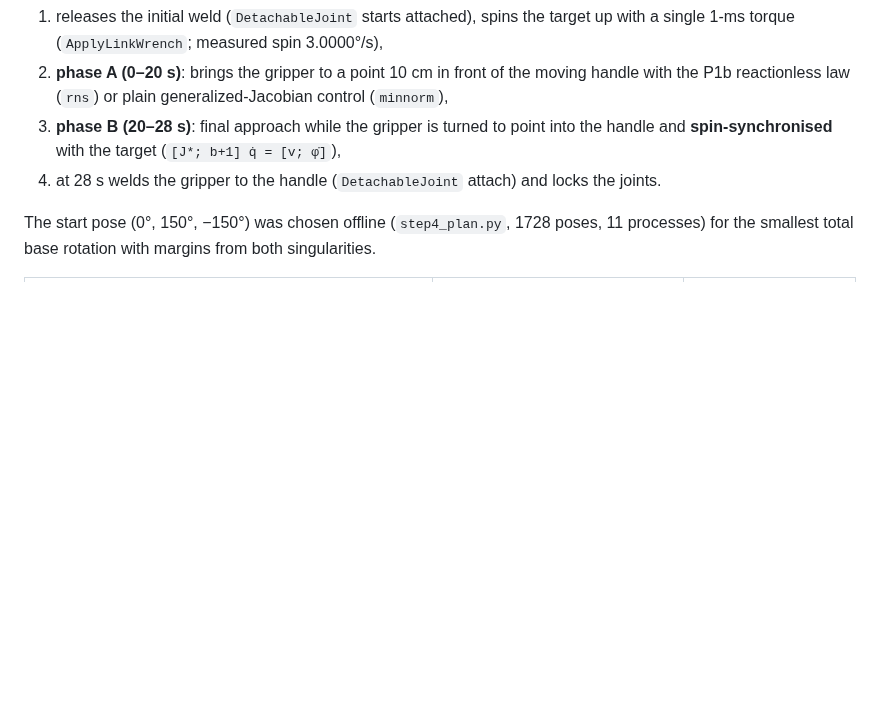
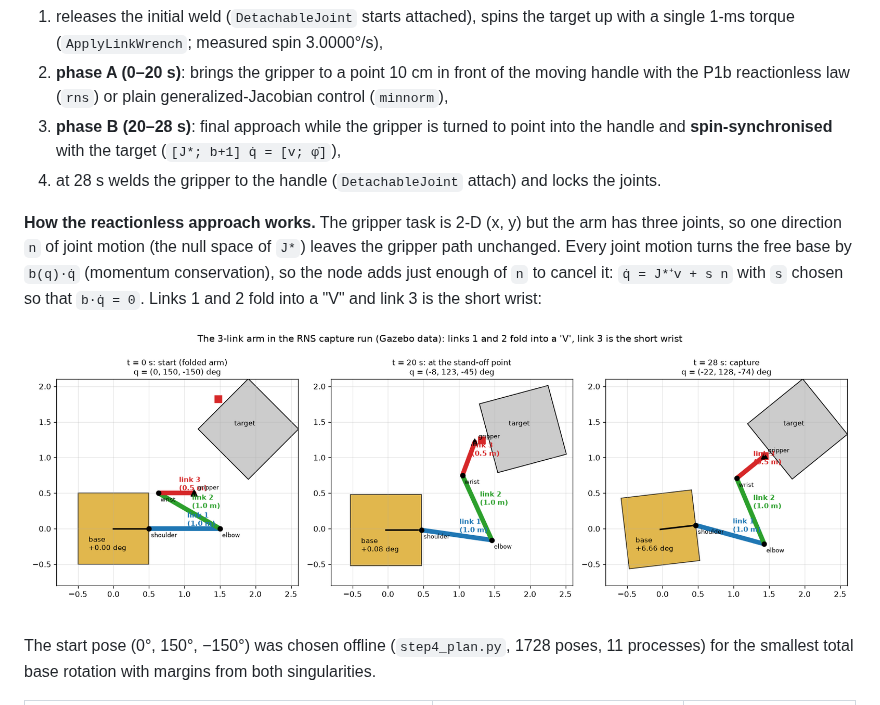
Before and after one commit to anna-vaz/space-robotics, a Markdown page: project5_ros2_gazebo/README.md, the part around the change. Drawn GitHub-style; pictures changed too: project5_ros2_gazebo/figures/explain_arm.png (added); blank space fills up the shorter version.

Commit message:
Project 5: colour-coded links in the capture GIF; labelled-arm explainer figure and RNS explanation in README

```diff
--- a/project5_ros2_gazebo/README.md
+++ b/project5_ros2_gazebo/README.md
@@ -146,6 +146,14 @@ Project 3's debris — a 50 kg, 1 m plate with a handle 0.6 m from its centre, s
    and **spin-synchronised** with the target (`[J*; b+1] q̇ = [v; φ̇]`),
 4. at 28 s welds the gripper to the handle (`DetachableJoint` attach) and locks the joints.
 
+**How the reactionless approach works.** The gripper task is 2-D (x, y) but the arm has three
+joints, so one direction `n` of joint motion (the null space of `J*`) leaves the gripper path
+unchanged. Every joint motion turns the free base by `b(q)·q̇` (momentum conservation), so the
+node adds just enough of `n` to cancel it: `q̇ = J*⁺v + s n` with `s` chosen so that `b·q̇ = 0`.
+Links 1 and 2 fold into a "V" and link 3 is the short wrist:
+
+![the 3-link arm](figures/explain_arm.png)
+
 The start pose (0°, 150°, −150°) was chosen offline (`step4_plan.py`, 1728 poses, 11 processes)
 for the smallest total base rotation with margins from both singularities.
 
```
Also changed, not shown: 3 other files.
